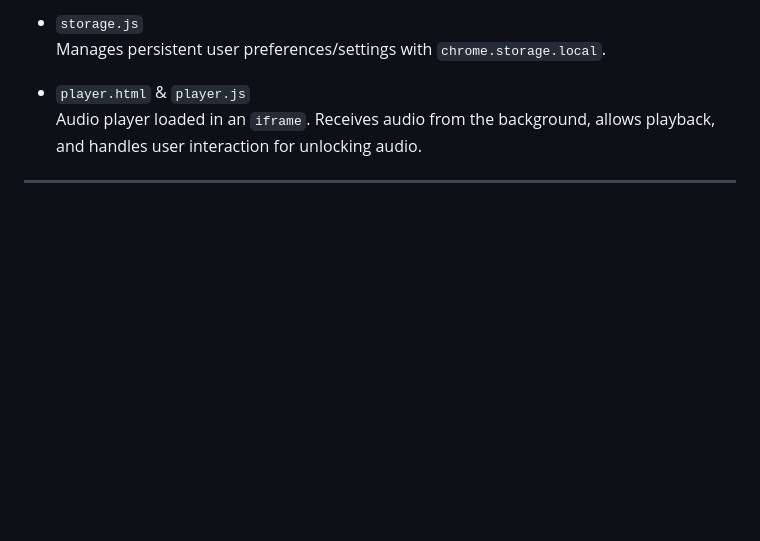
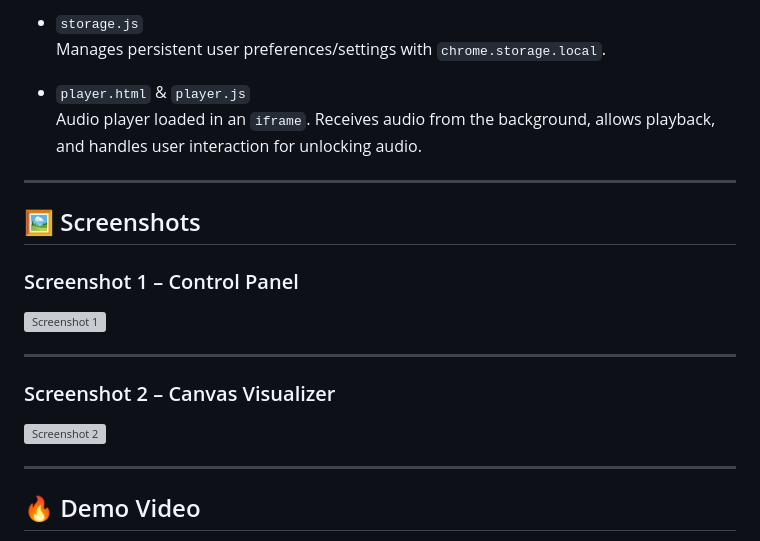
Before and after one commit to GitHuberV/Charactereoid, a Markdown page: README.md, the part around one of its changes. GitHub-like rendering; blank space fills up the shorter version; grey boxes are pictures that could not be loaded.

```diff
--- a/README.md
+++ b/README.md
@@ -110,3 +110,17 @@ The project uses **Manifest V3** Chrome extension architecture with a **service
 
 ---
 
+## 🖼️ Screenshots
+
+### Screenshot 1 – Control Panel
+![Screenshot 1](screenshots/screenshot1.png)
+
+---
+
+### Screenshot 2 – Canvas Visualizer
+![Screenshot 2](screenshots/screenshot2.png)
+
+---
+
+## 🔥 Demo Video
+
```
Also changed, not shown: other parts of README.md (+9 -0 lines).
